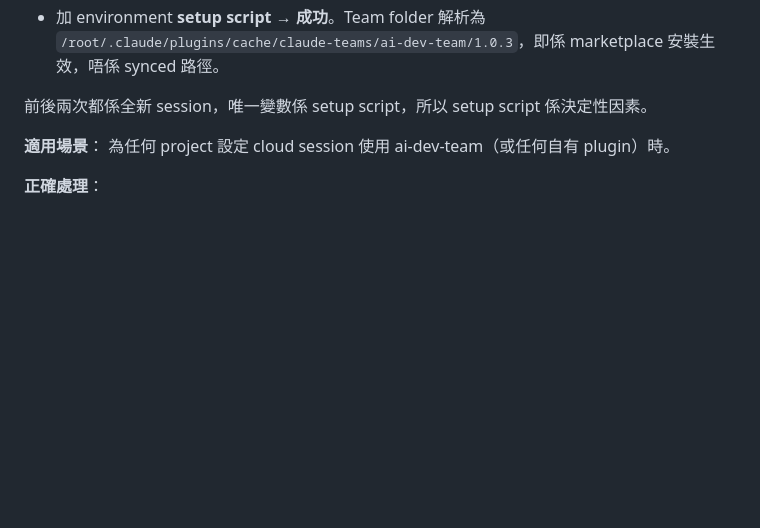
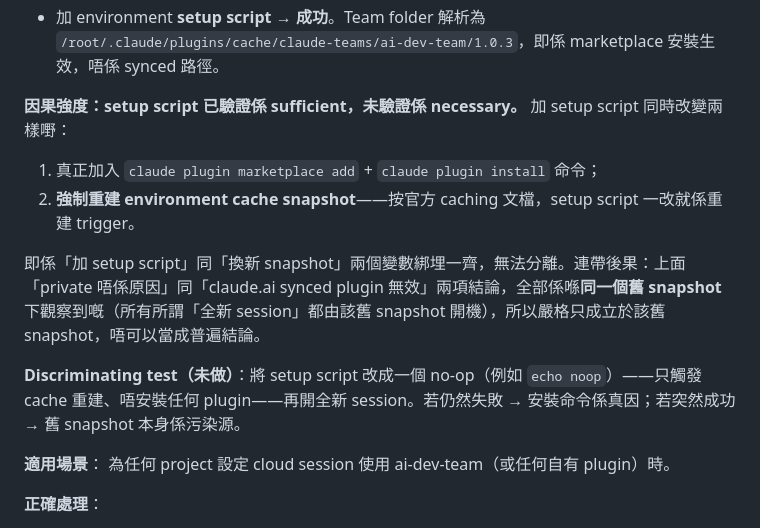
Before and after one commit to dcwhung/claude-teams, a Markdown page: ai-dev-team/shared-knowledge.md, the part around the change. Rendered like a GitHub page; blank space fills up the shorter version.

Commit message:
fix: C-001 | SK-009 移除「唯一變數係 setup script」因果過度歸因
原文寫「前後兩次都係全新 session，唯一變數係 setup script」，忽略加
setup script 本身會強制重建 environment cache snapshot（見 cloud-environments
#environment-caching），兩個變數綁埋一齊。改為明寫混淆變數、限定
「private 唔係原因」/「synced 無效」兩項只成立於舊 snapshot，並列出
discriminating test（no-op setup script）。

Co-Authored-By: Claude Opus 5 <noreply@anthropic.com>
Claude-Session: https://claude.ai/code/session_01QsE2wBZtscB24YoPqgzbYW

```diff
--- a/ai-dev-team/shared-knowledge.md
+++ b/ai-dev-team/shared-knowledge.md
@@ -174,7 +174,13 @@ Observed sequence：
 - claude.ai 帳戶層加 marketplace + plugin（synced plugins，Customize → Plugins → Add → Add marketplace，再喺 Discover 撳 Add）→ 加得成功，但開全新 session **仍然失敗**。
 - 加 environment **setup script** → **成功**。Team folder 解析為 `/root/.claude/plugins/cache/claude-teams/ai-dev-team/1.0.3`，即係 marketplace 安裝生效，唔係 synced 路徑。
 
-前後兩次都係全新 session，唯一變數係 setup script，所以 setup script 係決定性因素。
+**因果強度：setup script 已驗證係 sufficient，未驗證係 necessary。** 加 setup script 同時改變兩樣嘢：
+1. 真正加入 `claude plugin marketplace add` + `claude plugin install` 命令；
+2. **強制重建 environment cache snapshot**——按官方 caching 文檔，setup script 一改就係重建 trigger。
+
+即係「加 setup script」同「換新 snapshot」兩個變數綁埋一齊，無法分離。連帶後果：上面「private 唔係原因」同「claude.ai synced plugin 無效」兩項結論，全部係喺**同一個舊 snapshot** 下觀察到嘅（所有所謂「全新 session」都由該舊 snapshot 開機），所以嚴格只成立於該舊 snapshot，唔可以當成普遍結論。
+
+**Discriminating test（未做）**：將 setup script 改成一個 no-op（例如 `echo noop`）——只觸發 cache 重建、唔安裝任何 plugin——再開全新 session。若仍然失敗 → 安裝命令係真因；若突然成功 → 舊 snapshot 本身係污染源。
 
 **適用場景**：
 為任何 project 設定 cloud session 使用 ai-dev-team（或任何自有 plugin）時。
```
